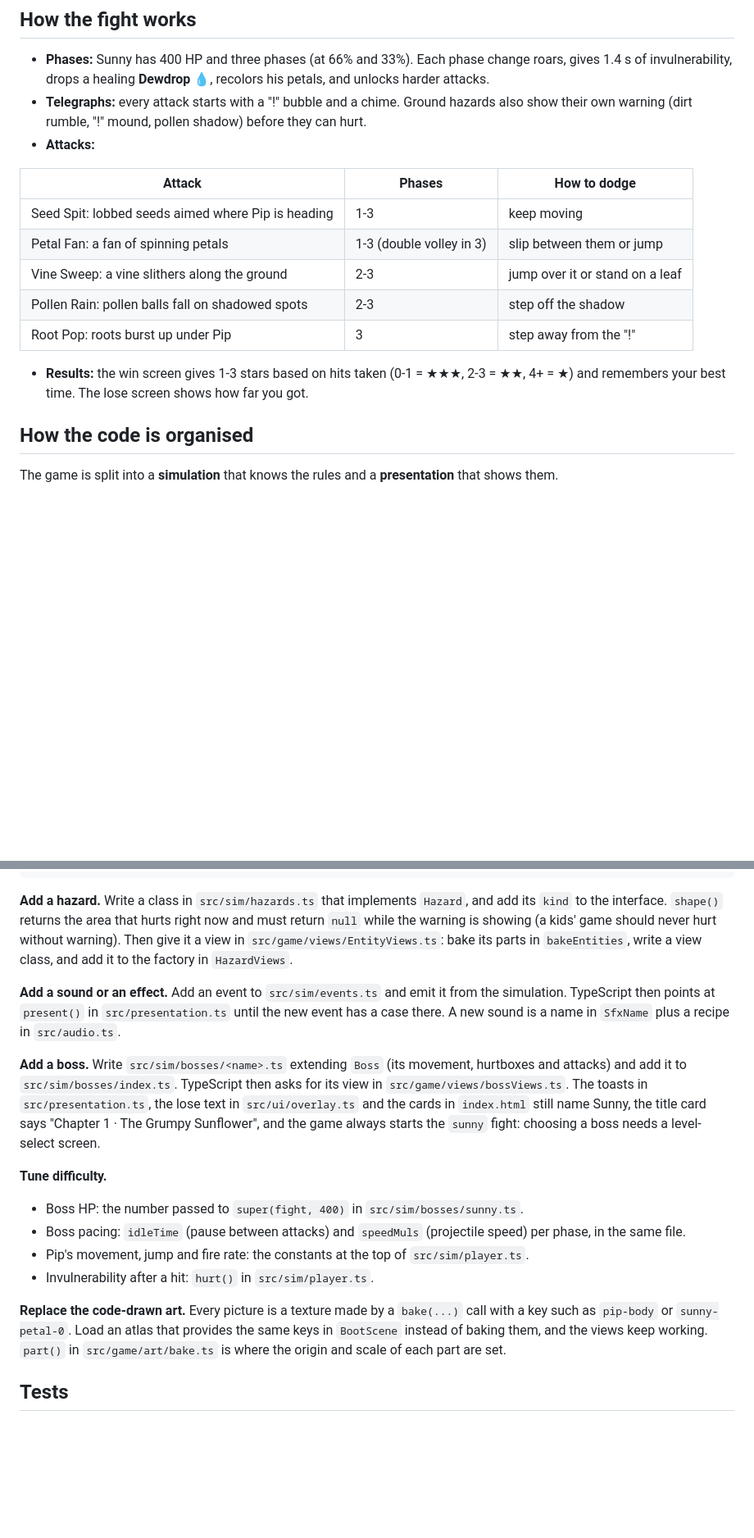
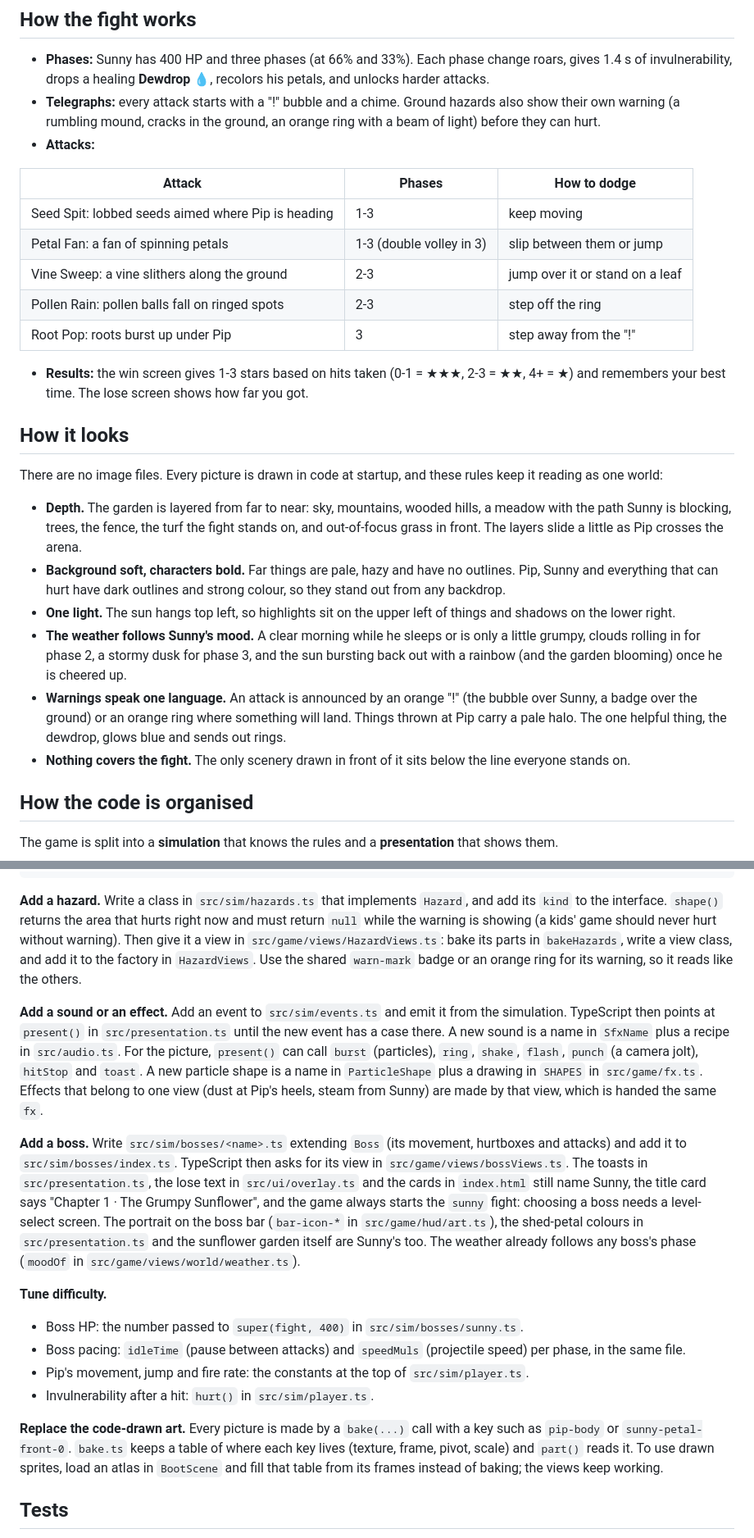
Before and after one commit to farulivan/sprout-and-grumpy-garden, a Markdown page: README.md, 2 parts joined by grey strips. Shown at 82% size. Drawn GitHub-style; blank space fills up the shorter version.

```diff
--- a/README.md
+++ b/README.md
@@ -41,7 +41,7 @@ A jump pressed a moment before landing still counts, and so does one pressed a m
 - **Phases:** Sunny has 400 HP and three phases (at 66% and 33%). Each phase change roars, gives 1.4 s of
   invulnerability, drops a healing **Dewdrop** 💧, recolors his petals, and unlocks harder attacks.
 - **Telegraphs:** every attack starts with a "!" bubble and a chime. Ground hazards also show their own warning
-  (dirt rumble, "!" mound, pollen shadow) before they can hurt.
+  (a rumbling mound, cracks in the ground, an orange ring with a beam of light) before they can hurt.
 - **Attacks:**
 
 | Attack | Phases | How to dodge |
@@ -49,11 +49,31 @@ A jump pressed a moment before landing still counts, and so does one pressed a m
 | Seed Spit: lobbed seeds aimed where Pip is heading | 1-3 | keep moving |
 | Petal Fan: a fan of spinning petals | 1-3 (double volley in 3) | slip between them or jump |
 | Vine Sweep: a vine slithers along the ground | 2-3 | jump over it or stand on a leaf |
-| Pollen Rain: pollen balls fall on shadowed spots | 2-3 | step off the shadow |
+| Pollen Rain: pollen balls fall on ringed spots | 2-3 | step off the ring |
 | Root Pop: roots burst up under Pip | 3 | step away from the "!" |
 
 - **Results:** the win screen gives 1-3 stars based on hits taken (0-1 = ★★★, 2-3 = ★★, 4+ = ★) and remembers
   your best time. The lose screen shows how far you got.
+
+## How it looks
+
+There are no image files. Every picture is drawn in code at startup, and these rules keep it reading as
+one world:
+
+- **Depth.** The garden is layered from far to near: sky, mountains, wooded hills, a meadow with the path
+  Sunny is blocking, trees, the fence, the turf the fight stands on, and out-of-focus grass in front. The
+  layers slide a little as Pip crosses the arena.
+- **Background soft, characters bold.** Far things are pale, hazy and have no outlines. Pip, Sunny and
+  everything that can hurt have dark outlines and strong colour, so they stand out from any backdrop.
+- **One light.** The sun hangs top left, so highlights sit on the upper left of things and shadows on the
+  lower right.
+- **The weather follows Sunny's mood.** A clear morning while he sleeps or is only a little grumpy, clouds
+  rolling in for phase 2, a stormy dusk for phase 3, and the sun bursting back out with a rainbow (and the
+  garden blooming) once he is cheered up.
+- **Warnings speak one language.** An attack is announced by an orange "!" (the bubble over Sunny, a badge
+  over the ground) or an orange ring where something will land. Things thrown at Pip carry a pale halo.
+  The one helpful thing, the dewdrop, glows blue and sends out rings.
+- **Nothing covers the fight.** The only scenery drawn in front of it sits below the line everyone stands on.
 
 ## How the code is organised
 
@@ -125,18 +160,24 @@ Fight states: `title → play → ending (slow-mo bloom) → win`, or `play →
 
 **Add a hazard.** Write a class in `src/sim/hazards.ts` that implements `Hazard`, and add its `kind` to the
 interface. `shape()` returns the area that hurts right now and must return `null` while the warning is showing
-(a kids' game should never hurt without warning). Then give it a view in `src/game/views/EntityViews.ts`: bake
-its parts in `bakeEntities`, write a view class, and add it to the factory in `HazardViews`.
+(a kids' game should never hurt without warning). Then give it a view in `src/game/views/HazardViews.ts`: bake
+its parts in `bakeHazards`, write a view class, and add it to the factory in `HazardViews`. Use the shared
+`warn-mark` badge or an orange ring for its warning, so it reads like the others.
 
 **Add a sound or an effect.** Add an event to `src/sim/events.ts` and emit it from the simulation. TypeScript
 then points at `present()` in `src/presentation.ts` until the new event has a case there. A new sound is a
-name in `SfxName` plus a recipe in `src/audio.ts`.
+name in `SfxName` plus a recipe in `src/audio.ts`. For the picture, `present()` can call `burst` (particles),
+`ring`, `shake`, `flash`, `punch` (a camera jolt), `hitStop` and `toast`. A new particle shape is a name in
+`ParticleShape` plus a drawing in `SHAPES` in `src/game/fx.ts`. Effects that belong to one view (dust at
+Pip's heels, steam from Sunny) are made by that view, which is handed the same `fx`.
 
 **Add a boss.** Write `src/sim/bosses/<name>.ts` extending `Boss` (its movement, hurtboxes and attacks) and
 add it to `src/sim/bosses/index.ts`. TypeScript then asks for its view in `src/game/views/bossViews.ts`. The
 toasts in `src/presentation.ts`, the lose text in `src/ui/overlay.ts` and the cards in `index.html` still
 name Sunny, the title card says "Chapter 1 · The Grumpy Sunflower", and the game always starts the
-`sunny` fight: choosing a boss needs a level-select screen.
+`sunny` fight: choosing a boss needs a level-select screen. The portrait on the boss bar (`bar-icon-*` in
+`src/game/hud/art.ts`), the shed-petal colours in `src/presentation.ts` and the sunflower garden itself are
+Sunny's too. The weather already follows any boss's phase (`moodOf` in `src/game/views/world/weather.ts`).
 
 **Tune difficulty.**
 
@@ -145,10 +186,10 @@ name Sunny, the title card says "Chapter 1 · The Grumpy Sunflower", and the gam
 - Pip's movement, jump and fire rate: the constants at the top of `src/sim/player.ts`.
 - Invulnerability after a hit: `hurt()` in `src/sim/player.ts`.
 
-**Replace the code-drawn art.** Every picture is a texture made by a `bake(...)` call with a key such as
-`pip-body` or `sunny-petal-0`. Load an atlas that provides the same keys in `BootScene` instead of baking
-them, and the views keep working. `part()` in `src/game/art/bake.ts` is where the origin and scale of each
-part are set.
+**Replace the code-drawn art.** Every picture is made by a `bake(...)` call with a key such as `pip-body` or
+`sunny-petal-front-0`. `bake.ts` keeps a table of where each key lives (texture, frame, pivot, scale) and
+`part()` reads it. To use drawn sprites, load an atlas in `BootScene` and fill that table from its frames
+instead of baking; the views keep working.
 
 ## Tests
 
```
Also changed, not shown: other parts of README.md (+30 -9 lines).
